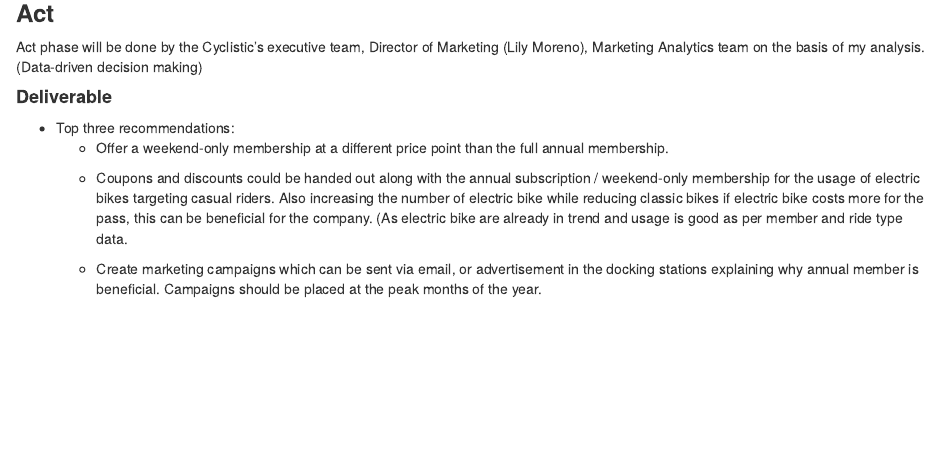
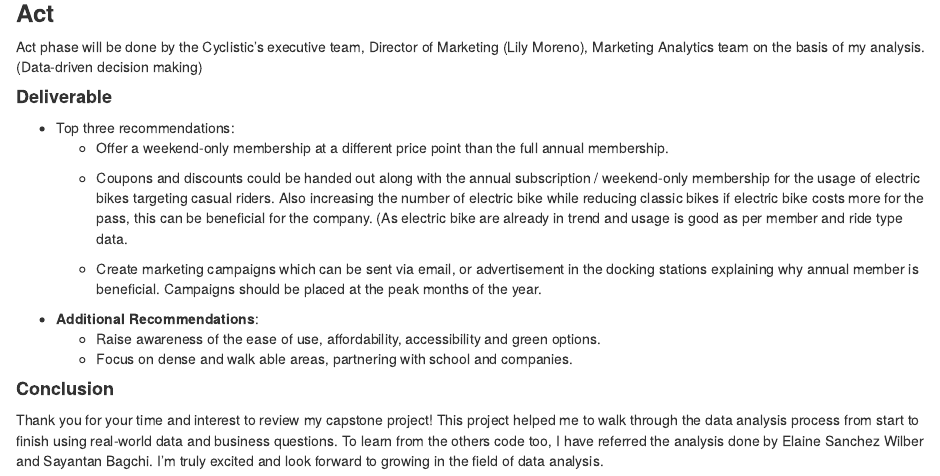
Before and after one commit to BhardwajArjit/Cyclistic-Bike-Share-Case-Study, an R Markdown document (docs/index.Rmd): the page in a window 1100 px wide, from 17760 px down. Rendered offline with R 4.5, knitr and Pandoc, with nearby package versions; some code elsewhere in the file could not run offline.

Commit message:
added additional recommendations and conclusion

```diff
--- a/docs/index.Rmd
+++ b/docs/index.Rmd
@@ -770,3 +770,10 @@ Act phase will be done by the Cyclistic's executive team, Director of Marketing
     -   Coupons and discounts could be handed out along with the annual subscription / weekend-only membership for the usage of electric bikes targeting casual riders. Also increasing the number of electric bike while reducing classic bikes if electric bike costs more for the pass, this can be beneficial for the company. (As electric bike are already in trend and usage is good as per member and ride type data.
 
     -   Create marketing campaigns which can be sent via email, or advertisement in the docking stations explaining why annual member is beneficial. Campaigns should be placed at the peak months of the year.
+-   **Additional Recommendations**:
+    -   Raise awareness of the ease of use, affordability, accessibility and green options.
+    -   Focus on dense and walk able areas, partnering with school and companies.
+
+#### **Conclusion**
+
+Thank you for your time and interest to review my capstone project! This project helped me to walk through the data analysis process from start to finish using real-world data and business questions. To learn from the others code too, I have referred the analysis done by Elaine Sanchez Wilber and Sayantan Bagchi. I'm truly excited and look forward to growing in the field of data analysis.
```
Also changed, not shown: 1 other file.
